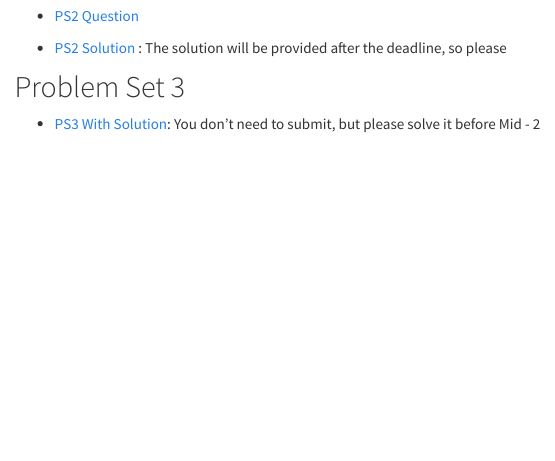
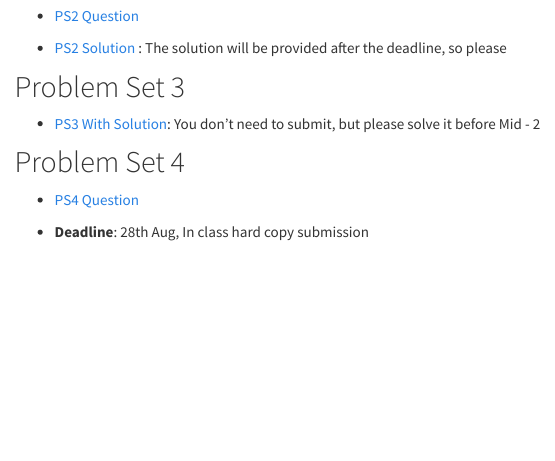
Before and after one commit to ewu-econ/eco104, an R Markdown document (problem_sets.Rmd): the page in a window 1100 px wide, from 510 px down. The pictures show the output file problem_sets.html that the author committed with the source, opened offline; library style sheets and scripts come from the installed R packages; menus at the side of the page are left out.

Commit message:
added ps4

```diff
--- a/problem_sets.Rmd
+++ b/problem_sets.Rmd
@@ -42,4 +42,13 @@ Pleas submit the problem set in **PDF** format within the **specified deadline**
 - [PS3 With Solution](problem_sets/ps3/PS_3_soln.pdf): You don't need to submit, but please solve it before Mid - 2
 
 
+
+## Problem Set 4
+
+- [PS4 Question](problem_sets/ps4/PS_4.pdf)
+
+- **Deadline**: 28th Aug, In class hard copy submission
+
+
+
 <div style="height:10cm;"></div>
```
Also changed, not shown: problem_sets.html, problem_sets/ps4/PS_4.pdf (added).
